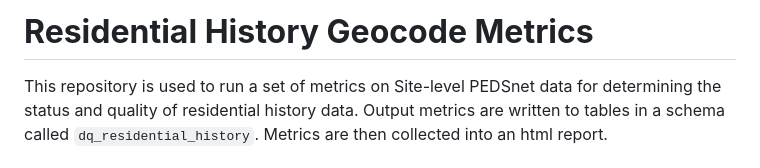
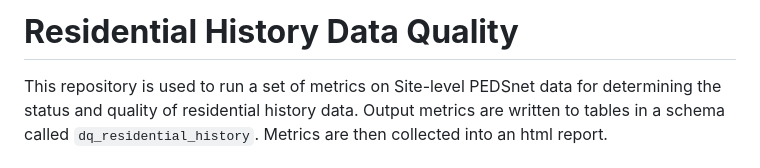
Before and after one commit to PEDSnet/dq_residential_history, a Markdown page: README.md, the part around the change. Rendered like a GitHub page.

Commit message:
Change Title

```diff
--- a/README.md
+++ b/README.md
@@ -1,5 +1,4 @@
-
-# **Residential History Geocode Metrics**
+# **Residential History Data Quality**
 This repository is used to run a set of metrics on Site-level PEDSnet data for determining the status and quality of residential history data. Output metrics are written to tables in a schema called `dq_residential_history`. Metrics are then collected into an html report.
 
 # Contents
```
